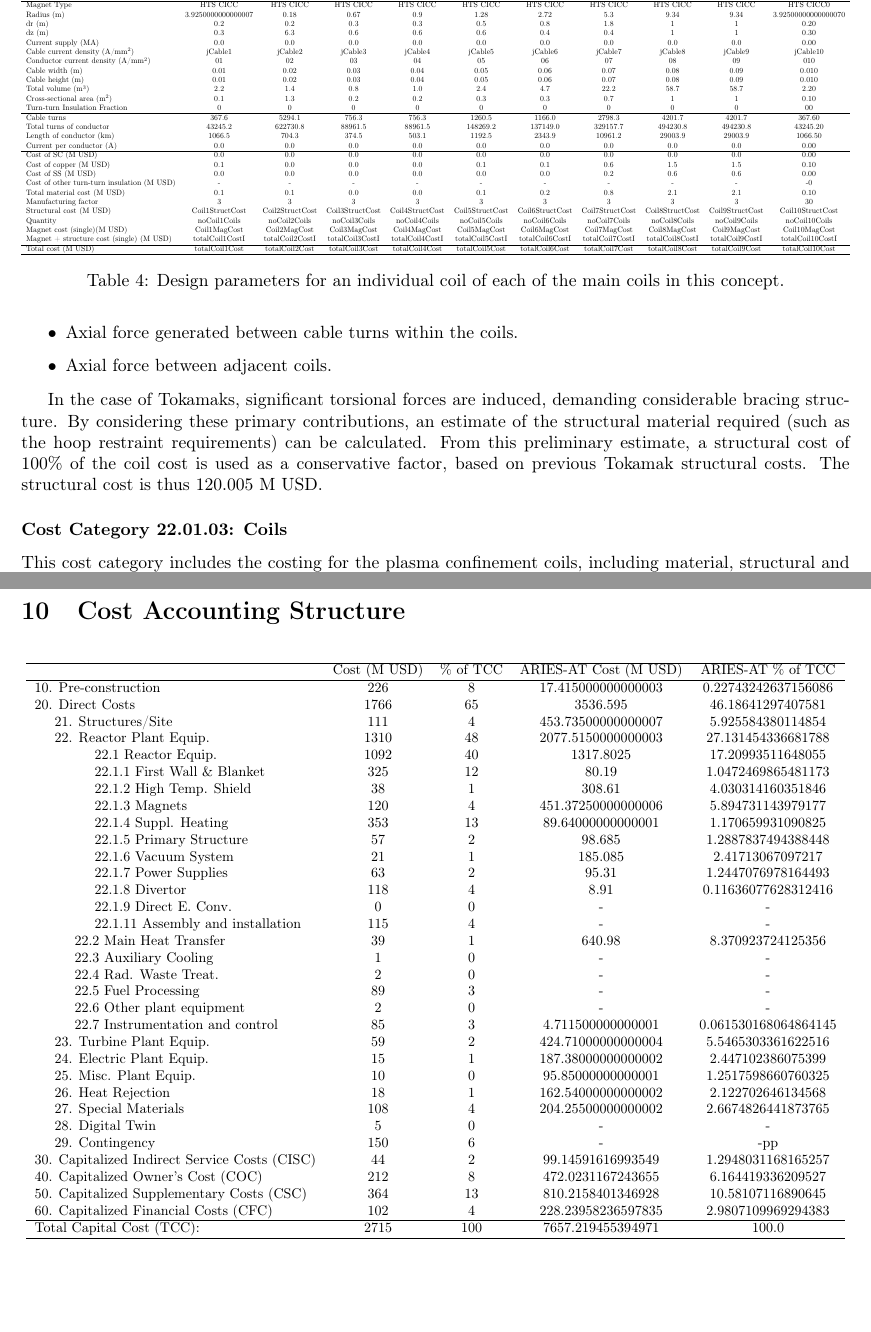
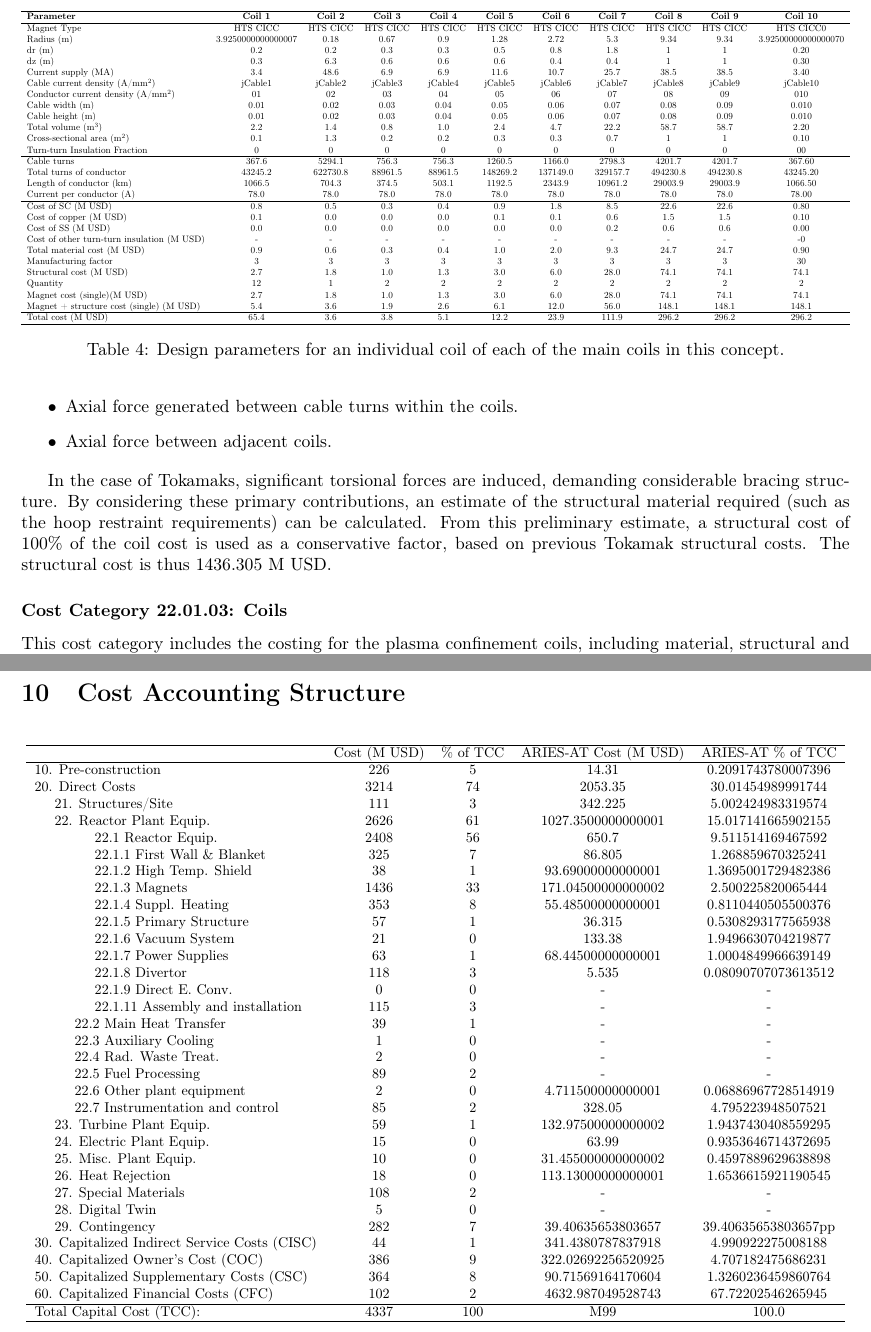
Before and after one commit to Alex-WSci/Costing_ARPA-E_MFE_Menard_01082024_1, a LaTeX document (Costing_ARPA-E_MFE_Modified.tex, which reads Modified/CAS220103_MFE_DT_tokamak.tex, Modified/CASstructure.tex): two parts of pages 19 and 42 of 52, joined at a grey line, cut at the place of the change, the shorter picture padded with empty space. Compiled offline with pdfLaTeX.

Commit message:
Updated multiple tex and files

```diff
--- a/Modified/CAS220103_MFE_DT_tokamak.tex
+++ b/Modified/CAS220103_MFE_DT_tokamak.tex
@@ -97,7 +97,7 @@ Magnet Type & HTS CICC & HTS CICC & HTS CICC & HTS CICC & HTS CICC & HTS CICC &
 Radius (m) & 3.9250000000000007 & 0.18 & 0.67 & 0.9 & 1.28 & 2.72 & 5.3 & 9.34 & 9.34 & 3.92500000000000070 \\
 dr (m) & 0.2 & 0.2 & 0.3 & 0.3 & 0.5 & 0.8 & 1.8 & 1 & 1 & 0.20 \\
 dz (m) & 0.3 & 6.3 & 0.6 & 0.6 & 0.6 & 0.4 & 0.4 & 1 & 1 & 0.30 \\
-Current supply (MA) & 0.0 & 0.0 & 0.0 & 0.0 & 0.0 & 0.0 & 0.0 & 0.0 & 0.0 & 0.00 \\
+Current supply (MA) & 3.4 & 48.6 & 6.9 & 6.9 & 11.6 & 10.7 & 25.7 & 38.5 & 38.5 & 3.40 \\
 Cable current density (A/mm$^2$) & jCable1 & jCable2 & jCable3 & jCable4 & jCable5 & jCable6 & jCable7 & jCable8 & jCable9 & jCable10 \\
 Conductor current density (A/mm$^2$) & 01 & 02 & 03 & 04 & 05 & 06 & 07 & 08 & 09 & 010 \\
 Cable width (m) & 0.01 & 0.02 & 0.03 & 0.04 & 0.05 & 0.06 & 0.07 & 0.08 & 0.09 & 0.010 \\
@@ -109,20 +109,20 @@ Turn-turn Insulation Fraction & 0 & 0 & 0 & 0 & 0 & 0 & 0 & 0 & 0 & 00 \\
 Cable turns & 367.6 & 5294.1 & 756.3 & 756.3 & 1260.5 & 1166.0 & 2798.3 & 4201.7 & 4201.7 & 367.60 \\
 Total turns of conductor & 43245.2 & 622730.8 & 88961.5 & 88961.5 & 148269.2 & 137149.0 & 329157.7 & 494230.8 & 494230.8 & 43245.20 \\
 Length of conductor (km) & 1066.5 & 704.3 & 374.5 & 503.1 & 1192.5 & 2343.9 & 10961.2 & 29003.9 & 29003.9 & 1066.50 \\
-Current per conductor (A) & 0.0 & 0.0 & 0.0 & 0.0 & 0.0 & 0.0 & 0.0 & 0.0 & 0.0 & 0.00 \\
+Current per conductor (A) & 78.0 & 78.0 & 78.0 & 78.0 & 78.0 & 78.0 & 78.0 & 78.0 & 78.0 & 78.00 \\
 \hline
-Cost of SC (M USD) & 0.0 & 0.0 & 0.0 & 0.0 & 0.0 & 0.0 & 0.0 & 0.0 & 0.0 & 0.00 \\
+Cost of SC (M USD) & 0.8 & 0.5 & 0.3 & 0.4 & 0.9 & 1.8 & 8.5 & 22.6 & 22.6 & 0.80 \\
 Cost of copper (M USD) & 0.1 & 0.0 & 0.0 & 0.0 & 0.1 & 0.1 & 0.6 & 1.5 & 1.5 & 0.10 \\
 Cost of SS (M USD) & 0.0 & 0.0 & 0.0 & 0.0 & 0.0 & 0.0 & 0.2 & 0.6 & 0.6 & 0.00 \\
 Cost of other turn-turn insulation (M USD) & - & - & - & - & - & - & - & - & - & -0 \\
-Total material cost (M USD) & 0.1 & 0.1 & 0.0 & 0.0 & 0.1 & 0.2 & 0.8 & 2.1 & 2.1 & 0.10 \\
+Total material cost (M USD) & 0.9 & 0.6 & 0.3 & 0.4 & 1.0 & 2.0 & 9.3 & 24.7 & 24.7 & 0.90 \\
 Manufacturing factor & 3 & 3 & 3 & 3 & 3 & 3 & 3 & 3 & 3 & 30 \\
-Structural cost (M USD) & Coil1StructCost & Coil2StructCost & Coil3StructCost & Coil4StructCost & Coil5StructCost & Coil6StructCost & Coil7StructCost & Coil8StructCost & Coil9StructCost & Coil10StructCost \\
-Quantity & noCoil1Coils & noCoil2Coils & noCoil3Coils & noCoil4Coils & noCoil5Coils & noCoil6Coils & noCoil7Coils & noCoil8Coils & noCoil9Coils & noCoil10Coils \\
-Magnet cost (single)(M USD) & Coil1MagCost & Coil2MagCost & Coil3MagCost & Coil4MagCost & Coil5MagCost & Coil6MagCost & Coil7MagCost & Coil8MagCost & Coil9MagCost & Coil10MagCost \\
-Magnet + structure cost (single) (M USD) & totalCoil1CostI & totalCoil2CostI & totalCoil3CostI & totalCoil4CostI & totalCoil5CostI & totalCoil6CostI & totalCoil7CostI & totalCoil8CostI & totalCoil9CostI & totalCoil10CostI \\
+Structural cost (M USD) & 2.7 & 1.8 & 1.0 & 1.3 & 3.0 & 6.0 & 28.0 & 74.1 & 74.1 & 74.1 \\
+Quantity & 12 & 1 & 2 & 2 & 2 & 2 & 2 & 2 & 2 & 2 \\
+Magnet cost (single)(M USD) & 2.7 & 1.8 & 1.0 & 1.3 & 3.0 & 6.0 & 28.0 & 74.1 & 74.1 & 74.1 \\
+Magnet + structure cost (single) (M USD) & 5.4 & 3.6 & 1.9 & 2.6 & 6.1 & 12.0 & 56.0 & 148.1 & 148.1 & 148.1 \\
 \hline
-Total cost (M USD) & totalCoil1Cost & totalCoil2Cost & totalCoil3Cost & totalCoil4Cost & totalCoil5Cost & totalCoil6Cost & totalCoil7Cost & totalCoil8Cost & totalCoil9Cost & totalCoil10Cost \\
+Total cost (M USD) & 65.4 & 3.6 & 3.8 & 5.1 & 12.2 & 23.9 & 111.9 & 296.2 & 296.2 & 296.2 \\
 \hline
 \end{tabular}}
 \caption{Design parameters for an individual coil of each of the main coils in this concept.}
@@ -141,4 +141,4 @@ The structural cost for the coils is difficult to cost from first principles wit
 \end{itemize}
 
 
-In the case of Tokamaks, significant torsional forces are induced, demanding considerable bracing structure. By considering these primary contributions, an estimate of the structural material required (such as the hoop restraint requirements) can be calculated. From this preliminary estimate, a structural cost of 100\% of the coil cost is used as a conservative factor, based on previous Tokamak structural costs. The structural cost is thus 120.005 M USD.
+In the case of Tokamaks, significant torsional forces are induced, demanding considerable bracing structure. By considering these primary contributions, an estimate of the structural material required (such as the hoop restraint requirements) can be calculated. From this preliminary estimate, a structural cost of 100\% of the coil cost is used as a conservative factor, based on previous Tokamak structural costs. The structural cost is thus 1436.305 M USD.
--- a/Modified/CASstructure.tex
+++ b/Modified/CASstructure.tex
@@ -7,40 +7,40 @@
 \hline
 & Cost (M USD) & \% of TCC & ARIES-AT Cost (M USD) & ARIES-AT \% of TCC\\
 \hline
-10. Pre-construction & 226 & 8 & 17.415000000000003 & 0.22743242637156086 \\
-20. Direct Costs & 1766 & 65 & 3536.595 & 46.18641297407581 \\
-\hspace{5mm}21. Structures/Site & 111 & 4 & 453.73500000000007 & 5.925584380114854 \\
-\hspace{5mm}22. Reactor Plant Equip. & 1310 & 48 & 2077.5150000000003 & 27.131454336681788 \\
-\hspace{15mm}22.1 Reactor Equip. & 1092 & 40 & 1317.8025 & 17.20993511648055 \\
-\hspace{15mm}22.1.1 First Wall \& Blanket & 325 & 12 & 80.19 & 1.0472469865481173 \\
-\hspace{15mm}22.1.2 High Temp. Shield & 38 & 1 & 308.61 & 4.030314160351846 \\
-\hspace{15mm}22.1.3 Magnets & 120 & 4 & 451.37250000000006& 5.894731143979177 \\
-\hspace{15mm}22.1.4 Suppl. Heating & 353 & 13 & 89.64000000000001 & 1.170659931090825 \\
-\hspace{15mm}22.1.5 Primary Structure & 57 & 2 & 98.685 & 1.2887837494388448 \\
-\hspace{15mm}22.1.6 Vacuum System & 21 & 1 & 185.085 & 2.41713067097217 \\
-\hspace{15mm}22.1.7 Power Supplies & 63 & 2 & 95.31 & 1.2447076978164493 \\
-\hspace{15mm}22.1.8 Divertor & 118 & 4 & 8.91 & 0.11636077628312416 \\
+10. Pre-construction & 226 & 5 & 14.31 & 0.2091743780007396 \\
+20. Direct Costs & 3214 & 74 & 2053.35 & 30.01454989991744 \\
+\hspace{5mm}21. Structures/Site & 111 & 3 & 342.225 & 5.002424983319574 \\
+\hspace{5mm}22. Reactor Plant Equip. & 2626 & 61 & 1027.3500000000001 & 15.017141665902155 \\
+\hspace{15mm}22.1 Reactor Equip. & 2408 & 56 & 650.7 & 9.511514169467592 \\
+\hspace{15mm}22.1.1 First Wall \& Blanket & 325 & 7 & 86.805 & 1.268859670325241 \\
+\hspace{15mm}22.1.2 High Temp. Shield & 38 & 1 & 93.69000000000001 & 1.3695001729482386 \\
+\hspace{15mm}22.1.3 Magnets & 1436 & 33 & 171.04500000000002& 2.500225820065444 \\
+\hspace{15mm}22.1.4 Suppl. Heating & 353 & 8 & 55.48500000000001 & 0.8110440505500376 \\
+\hspace{15mm}22.1.5 Primary Structure & 57 & 1 & 36.315 & 0.5308293177565938 \\
+\hspace{15mm}22.1.6 Vacuum System & 21 & 0 & 133.38 & 1.9496630704219877 \\
+\hspace{15mm}22.1.7 Power Supplies & 63 & 1 & 68.44500000000001 & 1.0004849966639149 \\
+\hspace{15mm}22.1.8 Divertor & 118 & 3 & 5.535 & 0.08090707073613512 \\
 \hspace{15mm}22.1.9 Direct E. Conv. & 0 & 0 & - & - \\
-\hspace{15mm}22.1.11 Assembly and installation & 115 & 4 & - & - \\
-\hspace{10mm}22.2 Main Heat Transfer & 39 & 1 & 640.98 & 8.370923724125356 \\
+\hspace{15mm}22.1.11 Assembly and installation & 115 & 3 & - & - \\
+\hspace{10mm}22.2 Main Heat Transfer & 39 & 1 & - & - \\
 \hspace{10mm}22.3 Auxiliary Cooling & 1 & 0 & - & - \\
 \hspace{10mm}22.4 Rad. Waste Treat. & 2 & 0 & - & - \\
-\hspace{10mm}22.5 Fuel Processing & 89 & 3 & - & - \\
-\hspace{10mm}22.6 Other plant equipment & 2 & 0 & - & - \\
-\hspace{10mm}22.7 Instrumentation and control & 85 & 3 & 4.711500000000001 & 0.061530168064864145 \\
-\hspace{5mm}23. Turbine Plant Equip. & 59 & 2 & 424.71000000000004 & 5.5465303361622516 \\
-\hspace{5mm}24. Electric Plant Equip. & 15 & 1 & 187.38000000000002 & 2.447102386075399 \\
-\hspace{5mm}25. Misc. Plant Equip. & 10 & 0 & 95.85000000000001 & 1.2517598660760325 \\
-\hspace{5mm}26. Heat Rejection & 18 & 1 & 162.54000000000002 & 2.122702646134568 \\
-\hspace{5mm}27. Special Materials & 108 & 4 & 204.25500000000002 & 2.6674826441873765 \\
+\hspace{10mm}22.5 Fuel Processing & 89 & 2 & - & - \\
+\hspace{10mm}22.6 Other plant equipment & 2 & 0 & 4.711500000000001 & 0.06886967728514919 \\
+\hspace{10mm}22.7 Instrumentation and control & 85 & 2 & 328.05 & 4.795223948507521 \\
+\hspace{5mm}23. Turbine Plant Equip. & 59 & 1 & 132.97500000000002 & 1.9437430408559295 \\
+\hspace{5mm}24. Electric Plant Equip. & 15 & 0 & 63.99 & 0.9353646714372695 \\
+\hspace{5mm}25. Misc. Plant Equip. & 10 & 0 & 31.455000000000002 & 0.4597889629638898 \\
+\hspace{5mm}26. Heat Rejection & 18 & 0 & 113.13000000000001 & 1.6536615921190545 \\
+\hspace{5mm}27. Special Materials & 108 & 2 & - & - \\
 \hspace{5mm}28. Digital Twin & 5 & 0 & - & - \\
-\hspace{5mm}29. Contingency & 150 & 6 & - & -pp \\
-30. Capitalized Indirect Service Costs (CISC) & 44 & 2 & 99.14591616993549 & 1.2948031168165257 \\
-40. Capitalized Owner’s Cost (COC) & 212 & 8 & 472.0231167243655 & 6.164419336209527 \\
-50. Capitalized Supplementary Costs (CSC) & 364 & 13 & 810.2158401346928 & 10.58107116890645 \\
-60. Capitalized Financial Costs (CFC) & 102 & 4 & 228.23958236597835 & 2.9807109969294383 \\
+\hspace{5mm}29. Contingency & 282 & 7 & 39.40635653803657 & 39.40635653803657pp \\
+30. Capitalized Indirect Service Costs (CISC) & 44 & 1 & 341.4380787837918 & 4.990922275008188 \\
+40. Capitalized Owner’s Cost (COC) & 386 & 9 & 322.02692256520925 & 4.707182475686231 \\
+50. Capitalized Supplementary Costs (CSC) & 364 & 8 & 90.71569164170604 & 1.3260236459860764 \\
+60. Capitalized Financial Costs (CFC) & 102 & 2 & 4632.987049528743 & 67.72202546265945 \\
 \hline
-Total Capital Cost (TCC): & 2715 & 100 & 7657.219455394971 & 100.0 \\
+Total Capital Cost (TCC): & 4337 & 100 & M99 & 100.0 \\
 \hline
 \end{tabular}
 }
```
Also changed, not shown: Modified/CAS220102.tex (+1 -1 lines), Modified/CAS220200_DT.tex (+2 -2 lines), Modified/CAS290000.tex (+1 -1 lines), Modified/CAS300000.tex (+2 -2 lines), Modified/CAS400000.tex (+1 -1 lines), Modified/CAS600000.tex (+1 -1 lines), Modified/CAS900000.tex (+1 -1 lines), Modified/LCOE.tex (+2 -2 lines), Figures/cooling_efficiency.pdf, Figures/radial_build.pdf, Modified/CAS220103_MFE_DT_tokamak.tex (14 more changed lines).
